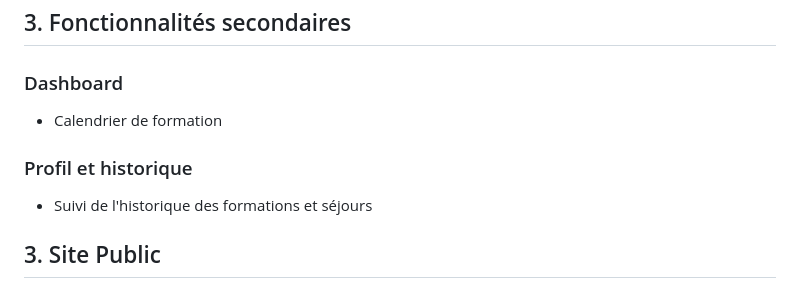
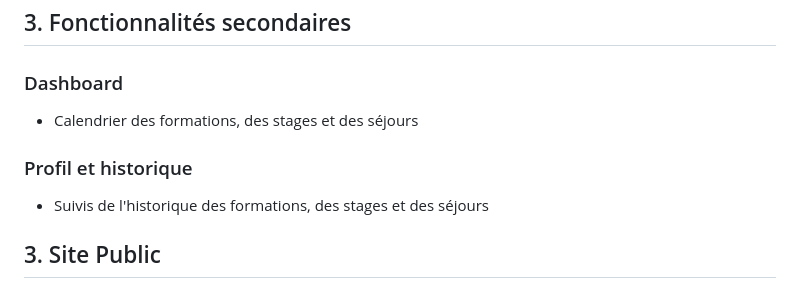
Before and after one commit to Camara-Mohamed/le-fil-rouge-PFE, a Markdown page: README.md, the part around the change. Drawn GitHub-style.

Commit message:
docs(readme): update README

```diff
--- a/README.md
+++ b/README.md
@@ -149,10 +149,10 @@ Convaincu par les valeurs et l'idée, Sam souhaite s'inscrire à une formation.
 ## 3. Fonctionnalités secondaires
 
 ### Dashboard
-- Calendrier de formation
+- Calendrier des formations, des stages et des séjours
 
 ### Profil et historique
-- Suivi de l'historique des formations et séjours
+- Suivis de l'historique des formations, des stages et des séjours
 
 ## 3. Site Public
 - Page "Accueil"
```
